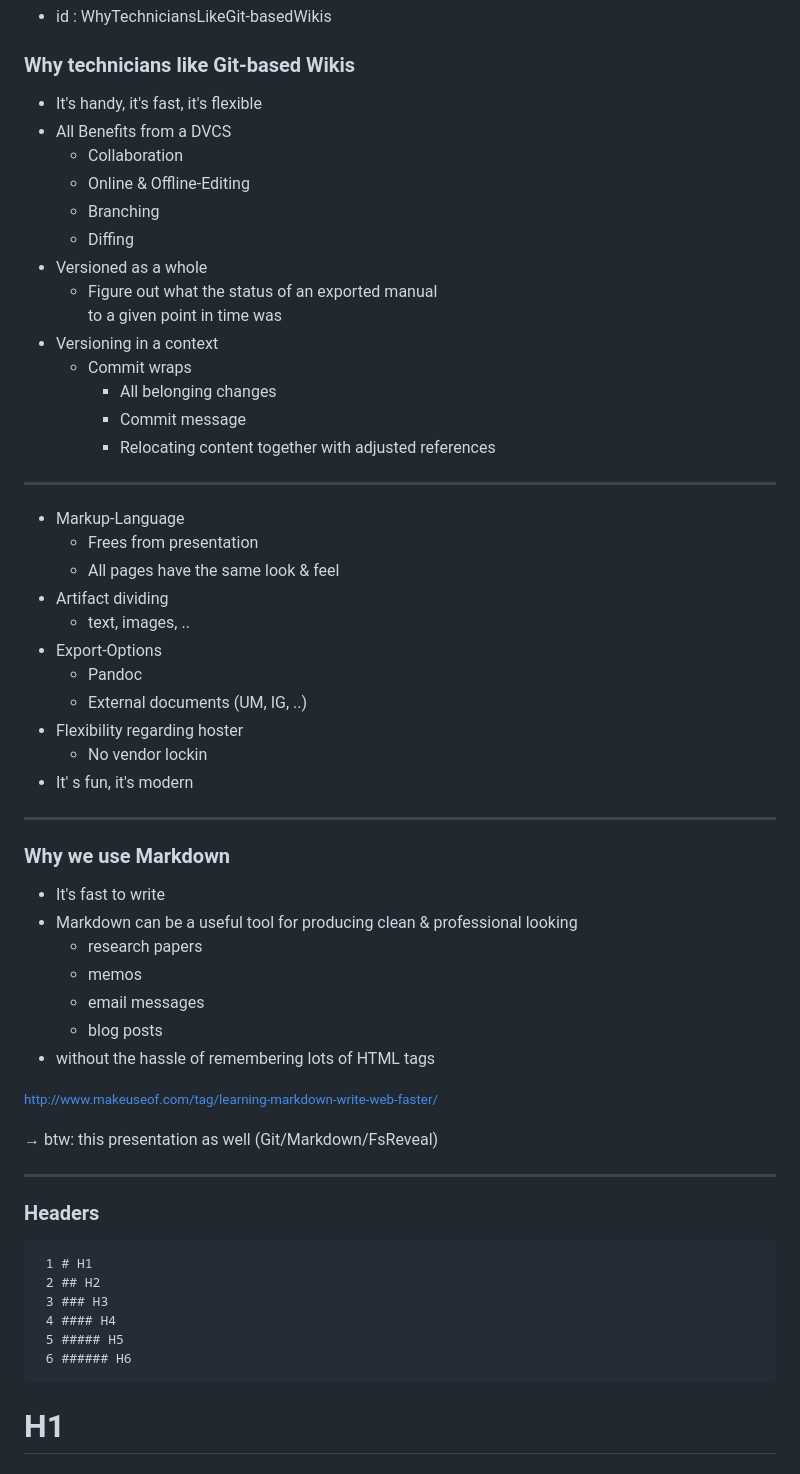
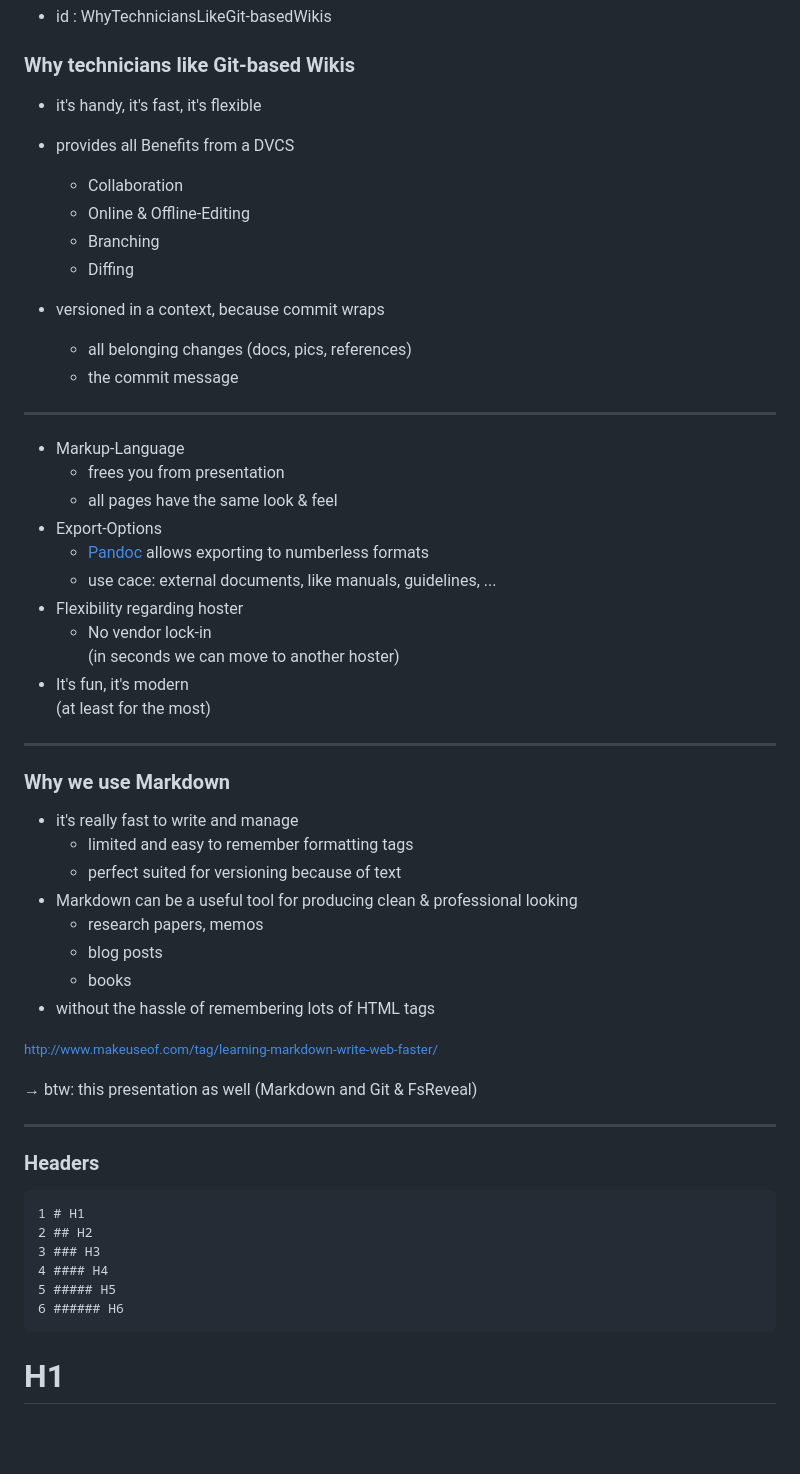
Before and after one commit to mapfel/wiki-presentation, a Markdown page: slides/index.md, the part around the change printed below. GitHub-like rendering; blank space fills up the shorter version.

Commit message:
remove old content and cleanup

````diff
--- a/slides/index.md
+++ b/slides/index.md
@@ -86,66 +83,63 @@ as part of the daily course of their work
 
 ### Why technicians like Git-based Wikis
 
-* It's handy, it's fast, it's flexible
-* All Benefits from a DVCS
-	* Collaboration
-	* Online & Offline-Editing
-	* Branching
-	* Diffing
-* Versioned as a whole
-	* Figure out what the status of an exported manual
-to a given point in time was
-* Versioning in a context
-	* Commit wraps
-		* All belonging changes
-		* Commit message
-		* Relocating content together with adjusted references
+- it's handy, it's fast, it's flexible
+
+- provides all Benefits from a DVCS
+  - Collaboration
+  - Online & Offline-Editing
+  - Branching
+  - Diffing
+
+- versioned in a context, because commit wraps
+  - all belonging changes (docs, pics, references)
+  - the commit message
 
 ---
 
-* Markup-Language
-	* Frees from presentation
-	* All pages have the same look & feel
-* Artifact dividing
-	* text, images, ..
-* Export-Options
-	* Pandoc
-	* External documents (UM, IG, ..)
-* Flexibility regarding hoster
-	* No vendor lockin
-* It' s fun, it's modern
+- Markup-Language
+  - frees you from presentation
+  - all pages have the same look & feel
+- Export-Options
+  - [Pandoc](https://pandoc.org/) allows exporting to numberless formats
+  - use cace: external documents, like manuals, guidelines, ...
+- Flexibility regarding hoster
+  - No vendor lock-in
+    (in seconds we can move to another hoster)
+- It's fun, it's modern
+  (at least for the most)
 
-
-***
+---
 
 ### Why we use Markdown
 
-* It's fast to write
-* Markdown can be a useful tool for producing clean & professional looking
-	* research papers
-	* memos
-	* email messages
-	* blog posts
-* without the hassle of remembering lots of HTML tags
+- it's really fast to write and manage
+  - limited and easy to remember formatting tags
+  - perfect suited for versioning because of text
+- Markdown can be a useful tool for producing clean & professional looking
+  - research papers, memos
+  - blog posts
+  - books
+- without the hassle of remembering lots of HTML tags
 
 </br>
 
  <small>http://www.makeuseof.com/tag/learning-markdown-write-web-faster/</small>
 
-
-→ btw: this presentation as well (Git/Markdown/FsReveal)
-
+→ btw: this presentation as well (Markdown and Git & FsReveal)
 
 ---
 
 ### Headers
 
-	 1 # H1
-	 2 ## H2
-	 3 ### H3
-	 4 #### H4
-	 5 ##### H5
-	 6 ###### H6
+```markdown
+1 # H1
+2 ## H2
+3 ### H3
+4 #### H4
+5 ##### H5
+6 ###### H6
+```
 
 # H1
 ## H2
````
Also changed, not shown: other parts of slides/index.md (+77 -181 lines), slides/images/call-of-duty.png (added).
